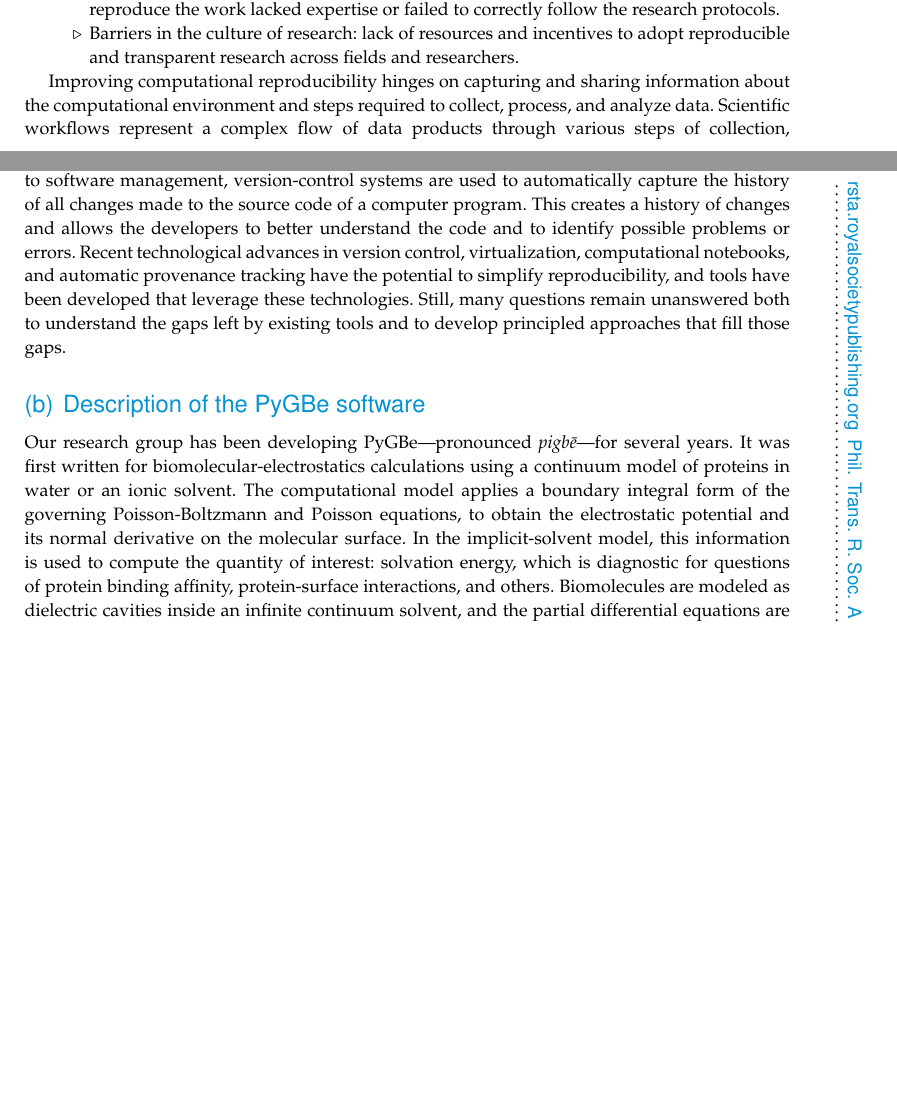
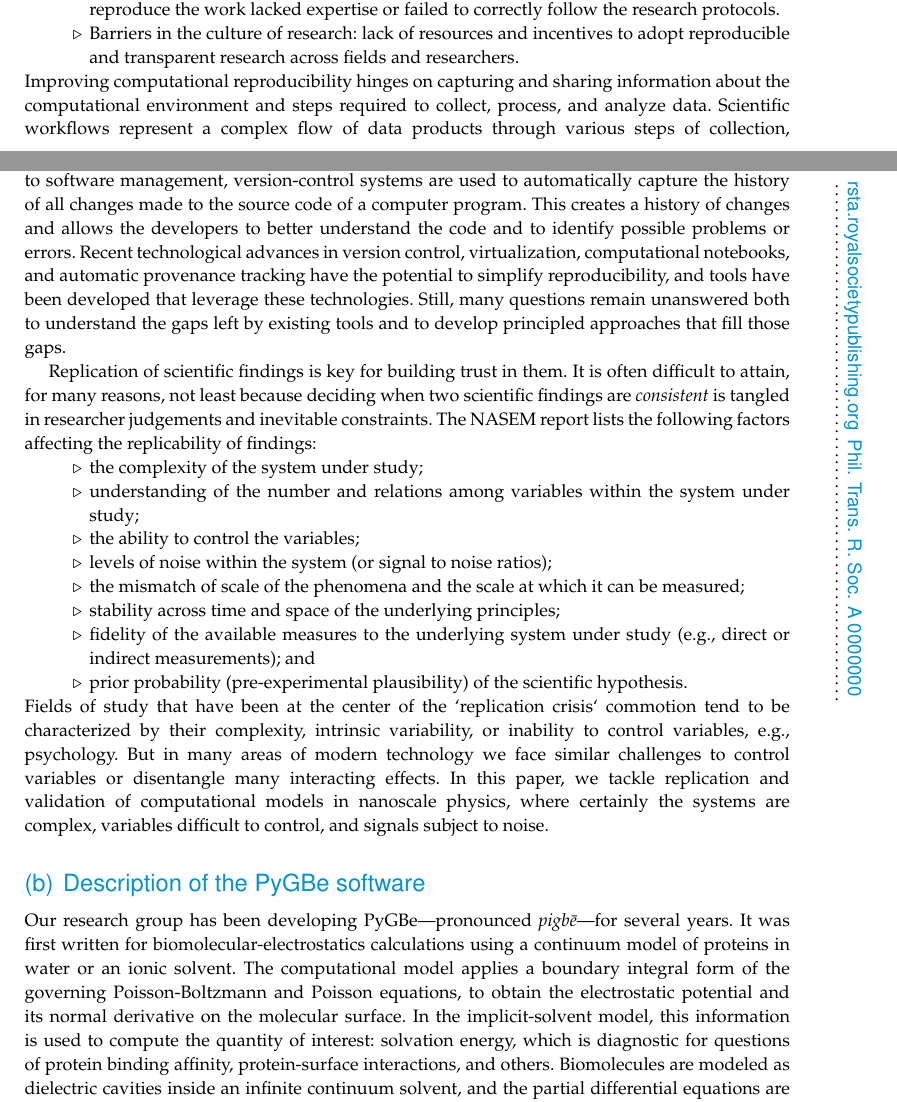
Before and after one commit to barbagroup/pygbe_validation_paper, a LaTeX document (tex/ClementiBarba2020.tex, which reads tex/background.tex): two parts of pages 3 and 4 of 15, joined at a grey line, cut so that both start at the same text, the shorter picture padded with empty space. Compiled offline with pdfLaTeX.

Commit message:
first stab at replication background text

```diff
--- a/tex/background.tex
+++ b/tex/background.tex
@@ -75,6 +76,7 @@ In addition to lack of access to non-public data and code, the NASEM report (of
 
 \end{compactitem}
 
+\noindent
 Improving computational reproducibility hinges on capturing and sharing information about the computational environment and steps required to collect, process, and analyze data.
 Scientific workflows represent a complex flow of data products through various steps of collection, transformation, and analysis to produce an interpretable result.
 Capturing provenance of the result is increasingly difficult to do using manual processes, and automation is key.
@@ -83,7 +85,27 @@ This creates a history of changes and allows the developers to better understand
 Recent technological advances in version control, virtualization, computational notebooks, and automatic provenance tracking have the potential to simplify reproducibility, and tools have been developed that leverage these technologies.
 Still, many questions remain unanswered both to understand the gaps left by existing tools and to develop principled approaches that fill those gaps.
 
+Replication of scientific findings is key for building trust in them.
+It is often difficult to attain, for many reasons, not least because deciding when two scientific findings are \emph{consistent} is tangled in researcher judgements and inevitable constraints.
+The NASEM report lists the following factors affecting the replicability of findings:
 
+\begin{compactitem}
+
+\item[$\triangleright$] the complexity of the system under study;
+\item[$\triangleright$] understanding of the number and relations among variables within the system under study;
+\item[$\triangleright$] the ability to control the variables;
+\item[$\triangleright$] levels of noise within the system (or signal to noise ratios);
+\item[$\triangleright$] the mismatch of scale of the phenomena and the scale at which it can be measured;
+\item[$\triangleright$] stability across time and space of the underlying principles;
+\item[$\triangleright$] fidelity of the available measures to the underlying system under study (e.g., direct  or indirect measurements); and
+\item[$\triangleright$] prior probability (pre-experimental plausibility) of the scientific hypothesis.
+
+\end{compactitem}
+
+\noindent
+Fields of study that have been at the center of the `replication crisis` commotion tend to be characterized by their complexity, intrinsic variability, or inability to control variables, e.g., psychology.
+But in many areas of modern technology we face similar challenges to control variables or disentangle many interacting effects.
+In this paper, we tackle replication and validation of computational models in nanoscale physics, where certainly the systems are complex, variables difficult to control, and signals subject to noise.
 
 \subsection{Description of the PyGBe software}
 
```
Also changed, not shown: tex/background.tex (1 more changed lines).
